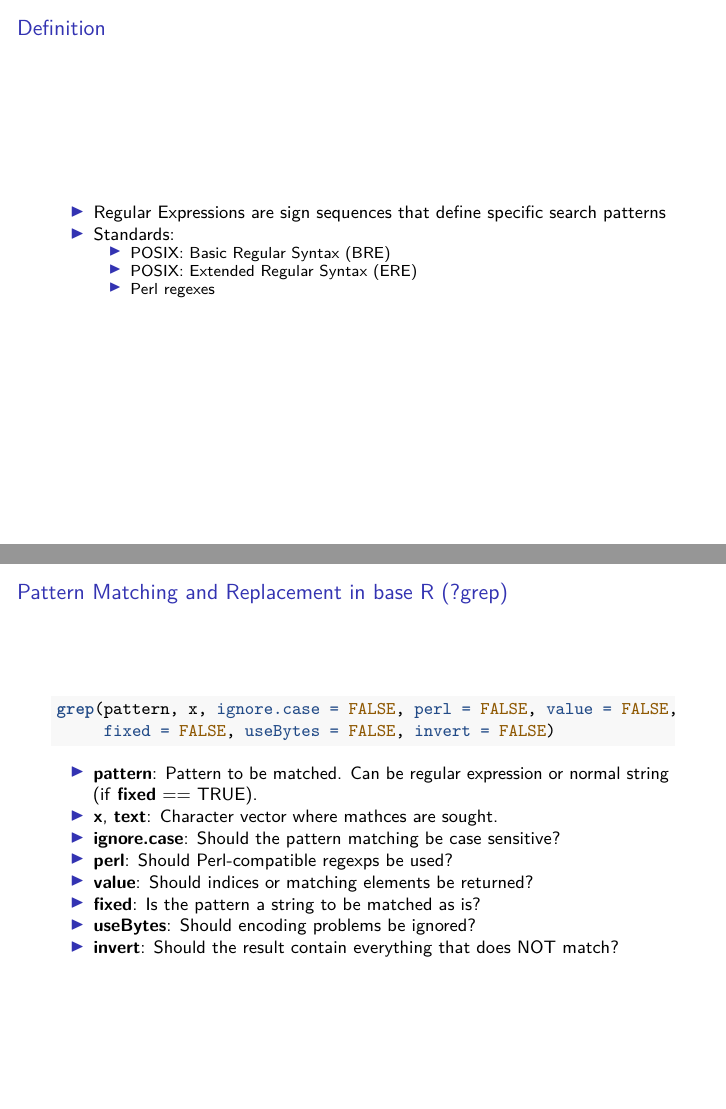
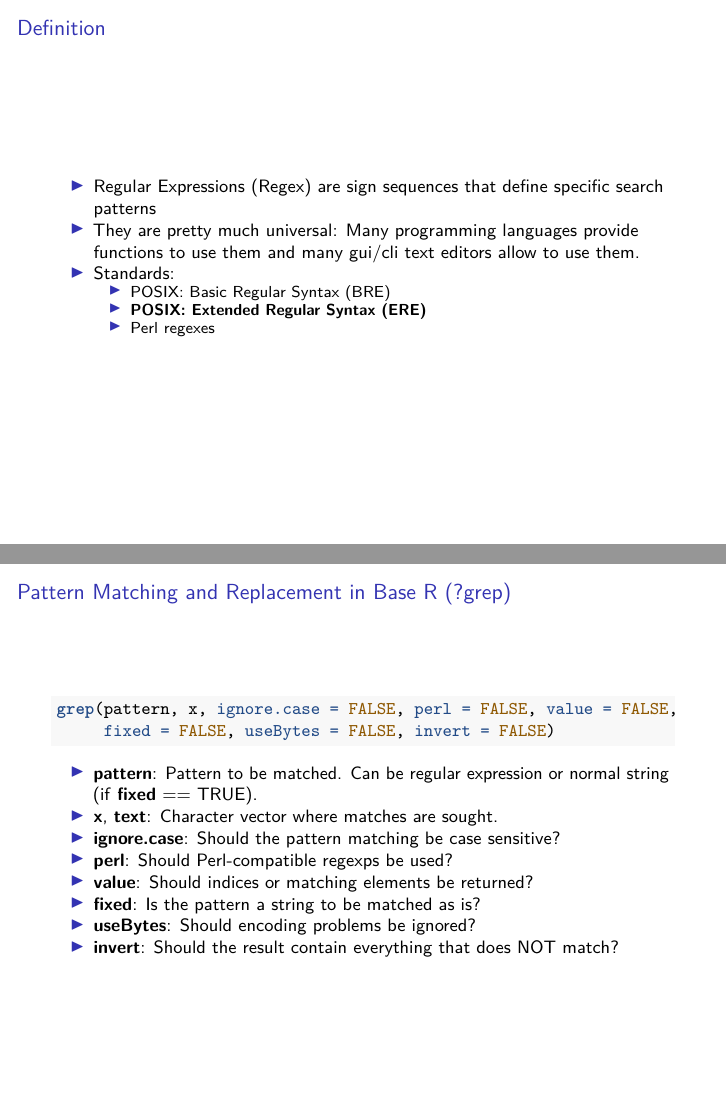
Before and after one commit to ISAAKiel/ISAAK_lessons, an R Markdown document (Regular_Expressions/presentation.Rmd): pages 4 and 11 of 19, joined at a grey line. Rendered offline with R 4.5, knitr and Pandoc, then LaTeX, with nearby package versions; some code elsewhere in the file could not run offline.

Commit message:
minor corrections/improvements

````diff
--- a/Regular_Expressions/presentation.Rmd
+++ b/Regular_Expressions/presentation.Rmd
@@ -29,10 +29,11 @@ last_names[grep(pattern = "M[ae][iy]e?r", last_names)]
 
 ## Definition
 
-- Regular Expressions are sign sequences that define specific search patterns
+- Regular Expressions (Regex) are sign sequences that define specific search patterns
+- They are pretty much universal: Many programming languages provide functions to use them and many gui/cli text editors allow to use them.
 - Standards:
   - POSIX: Basic Regular Syntax (BRE)
-  - POSIX: Extended Regular Syntax (ERE)
+  - **POSIX: Extended Regular Syntax (ERE)**
   - Perl regexes
 
 ## Symbols
@@ -105,7 +106,7 @@ regexec(pattern, text, ignore.case = FALSE, perl = FALSE,
 
 - **regexpr** & **gregexpr** & **regexec**: Search a character vector for matches and return the indices of the string where the match begins and the length of the match. **gregexpr** returns result as a list object. **regexec** additionally returns the locations of any parenthesized sub-expressions.
 
-## Pattern Matching and Replacement in base R (?grep)
+## Pattern Matching and Replacement in Base R (?grep)
 
 ```{r, eval = FALSE}
 grep(pattern, x, ignore.case = FALSE, perl = FALSE, value = FALSE,
@@ -113,7 +114,7 @@ grep(pattern, x, ignore.case = FALSE, perl = FALSE, value = FALSE,
 ```
 
 - **pattern**: Pattern to be matched. Can be regular expression or normal string (if **fixed** == TRUE).
-- **x**, **text**: Character vector where mathces are sought.
+- **x**, **text**: Character vector where matches are sought.
 - **ignore.case**: Should the pattern matching be case sensitive?
 - **perl**: Should Perl-compatible regexps be used?
 - **value**: Should indices or matching elements be returned?
````
Also changed, not shown: Regular_Expressions/presentation.pdf (added), Regular_Expressions/presentation.Rmd (8 more changed lines).
